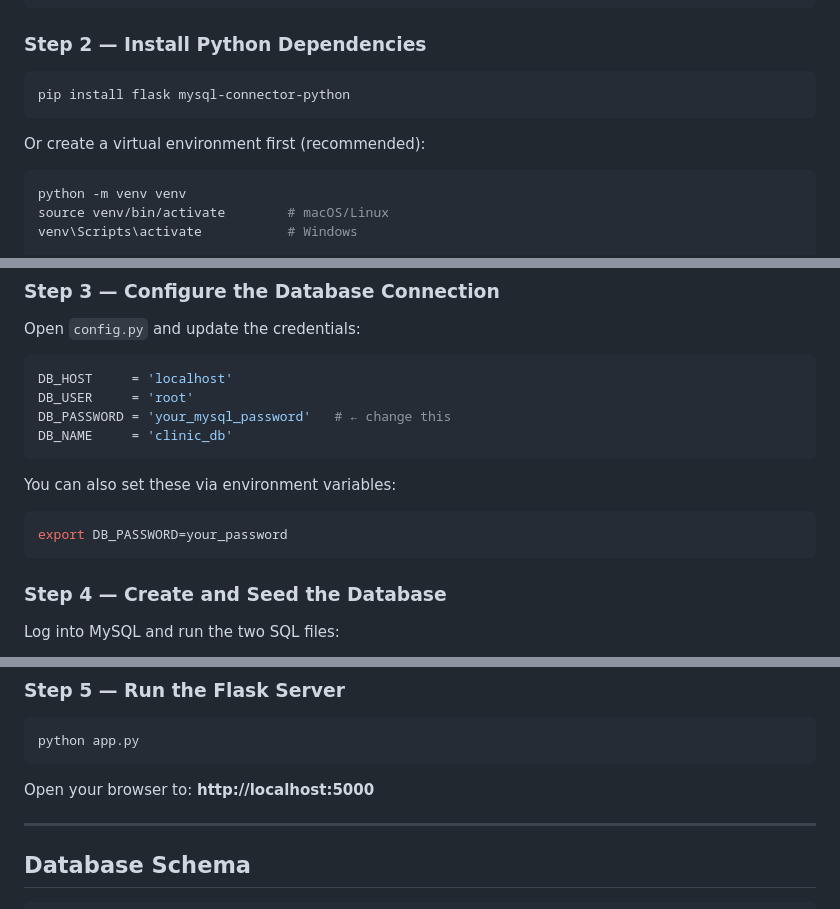
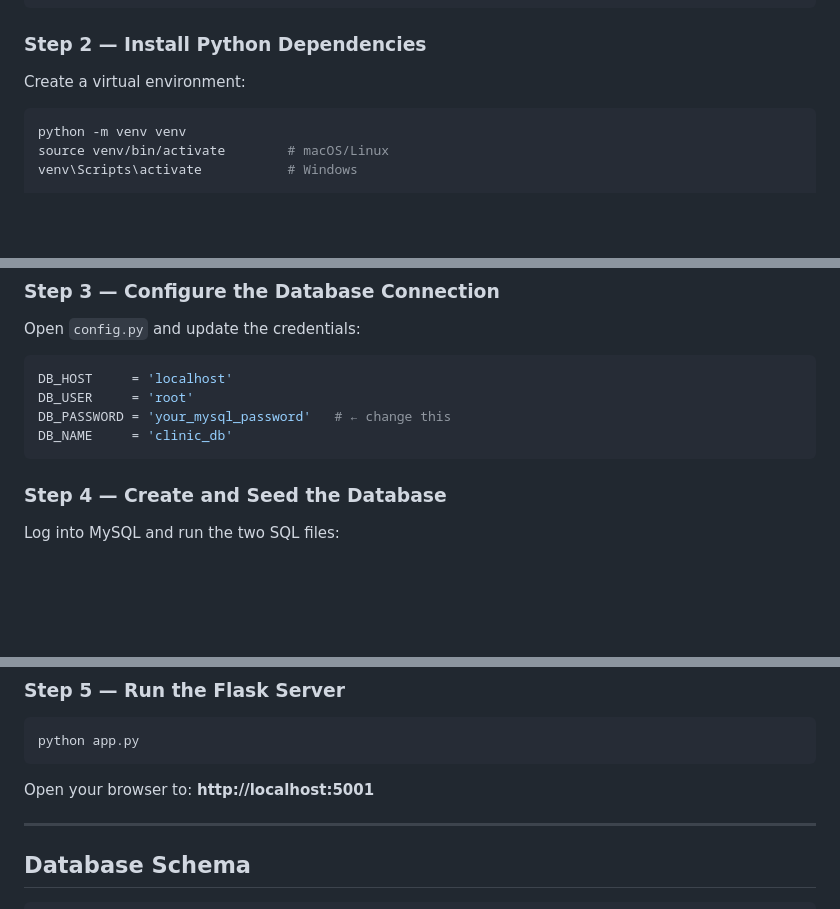
Before and after one commit to annelieseenglish/Databases-Project, a Markdown page: clinic_app/README.md, 3 parts joined by grey strips. Rendered like a GitHub page; blank space fills up the shorter version.

Commit message:
Revise README for installation and server port

````diff
--- a/clinic_app/README.md
+++ b/clinic_app/README.md
@@ -82,11 +82,7 @@ cd clinic_app
 
 ### Step 2 — Install Python Dependencies
 
-```bash
-pip install flask mysql-connector-python
-```
-
-Or create a virtual environment first (recommended):
+Create a virtual environment:
 
 ```bash
 python -m venv venv
@@ -105,12 +101,6 @@ DB_HOST     = 'localhost'
 DB_USER     = 'root'
 DB_PASSWORD = 'your_mysql_password'   # ← change this
 DB_NAME     = 'clinic_db'
-```
-
-You can also set these via environment variables:
-
-```bash
-export DB_PASSWORD=your_password
 ```
 
 ### Step 4 — Create and Seed the Database
@@ -135,7 +125,7 @@ SOURCE /full/path/to/clinic_app/database/seed_data.sql;
 python app.py
 ```
 
-Open your browser to: **http://localhost:5000**
+Open your browser to: **http://localhost:5001**
 
 ---
 
````
